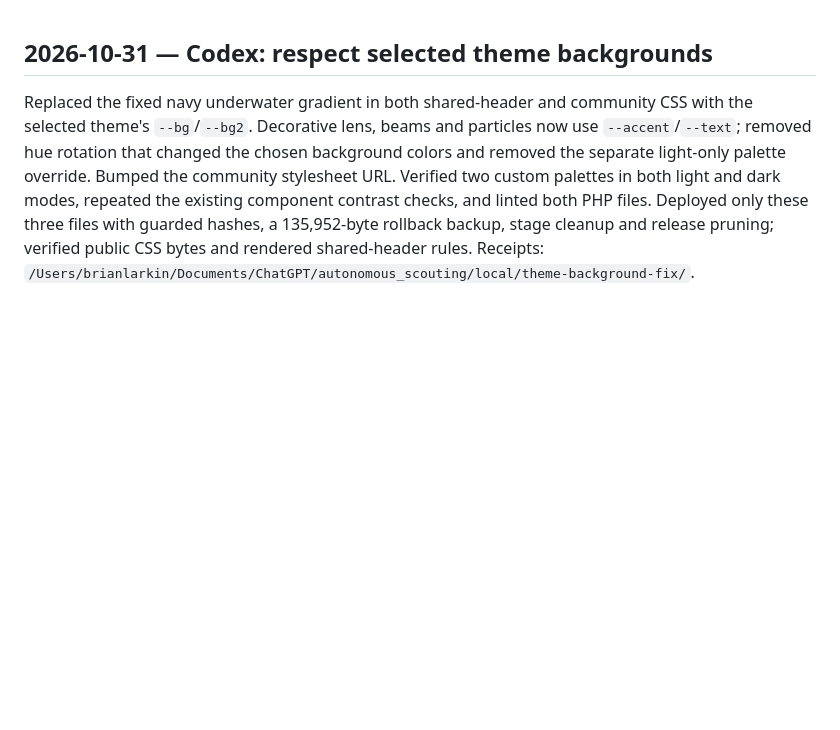
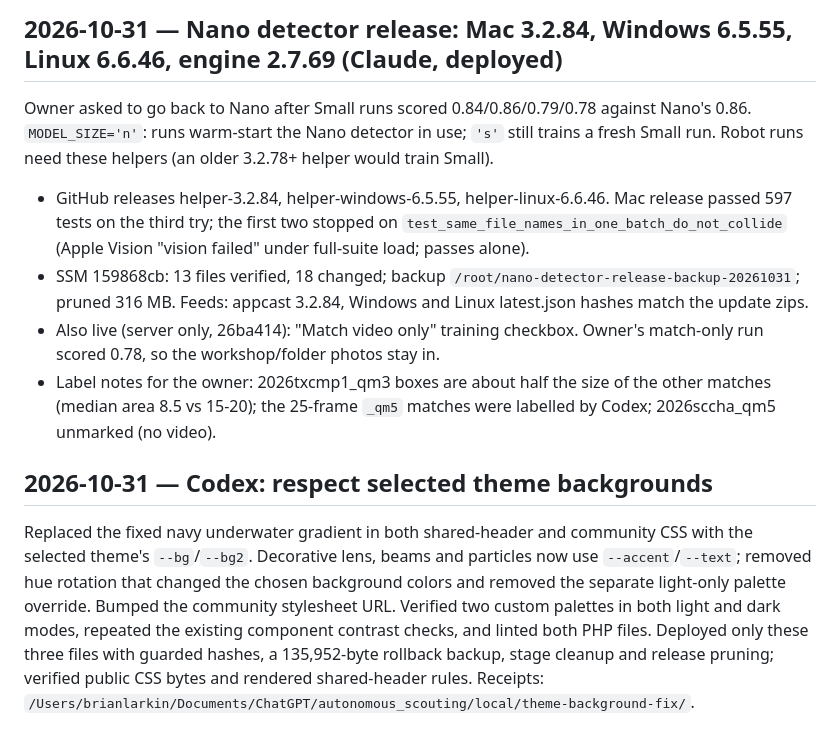
Before and after one commit to blarkin13/neptune-frc-autonimous-scouting, a Markdown page: WORK.md, the part around the change. Drawn GitHub-style; blank space fills up the shorter version.

Commit message:
WORK: Nano detector release deployed
Co-Authored-By: Claude Opus 5.5 <noreply@anthropic.com>

```diff
--- a/WORK.md
+++ b/WORK.md
@@ -1,3 +1,11 @@
+## 2026-10-31 — Nano detector release: Mac 3.2.84, Windows 6.5.55, Linux 6.6.46, engine 2.7.69 (Claude, deployed)
+
+Owner asked to go back to Nano after Small runs scored 0.84/0.86/0.79/0.78 against Nano's 0.86. `MODEL_SIZE='n'`: runs warm-start the Nano detector in use; `'s'` still trains a fresh Small run. Robot runs need these helpers (an older 3.2.78+ helper would train Small).
+- GitHub releases helper-3.2.84, helper-windows-6.5.55, helper-linux-6.6.46. Mac release passed 597 tests on the third try; the first two stopped on `test_same_file_names_in_one_batch_do_not_collide` (Apple Vision "vision failed" under full-suite load; passes alone).
+- SSM 159868cb: 13 files verified, 18 changed; backup `/root/nano-detector-release-backup-20261031`; pruned 316 MB. Feeds: appcast 3.2.84, Windows and Linux latest.json hashes match the update zips.
+- Also live (server only, 26ba414): "Match video only" training checkbox. Owner's match-only run scored 0.78, so the workshop/folder photos stay in.
+- Label notes for the owner: 2026txcmp1_qm3 boxes are about half the size of the other matches (median area 8.5 vs 15-20); the 25-frame `_qm5` matches were labelled by Codex; 2026sccha_qm5 unmarked (no video).
+
 ## 2026-10-31 — Codex: respect selected theme backgrounds
 
 Replaced the fixed navy underwater gradient in both shared-header and community CSS with the selected theme's `--bg`/`--bg2`. Decorative lens, beams and particles now use `--accent`/`--text`; removed hue rotation that changed the chosen background colors and removed the separate light-only palette override. Bumped the community stylesheet URL. Verified two custom palettes in both light and dark modes, repeated the existing component contrast checks, and linted both PHP files. Deployed only these three files with guarded hashes, a 135,952-byte rollback backup, stage cleanup and release pruning; verified public CSS bytes and rendered shared-header rules. Receipts: `/Users/brianlarkin/Documents/ChatGPT/autonomous_scouting/local/theme-background-fix/`.
```
